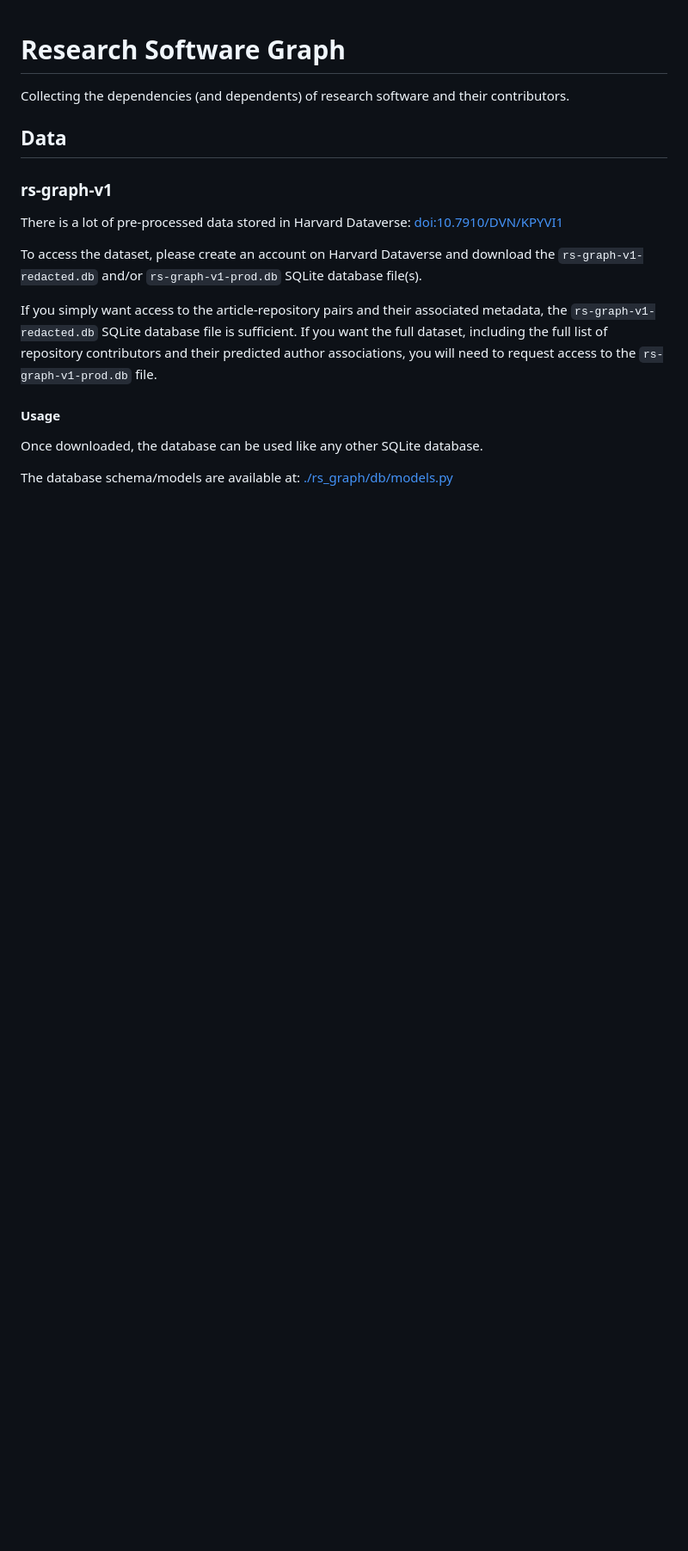
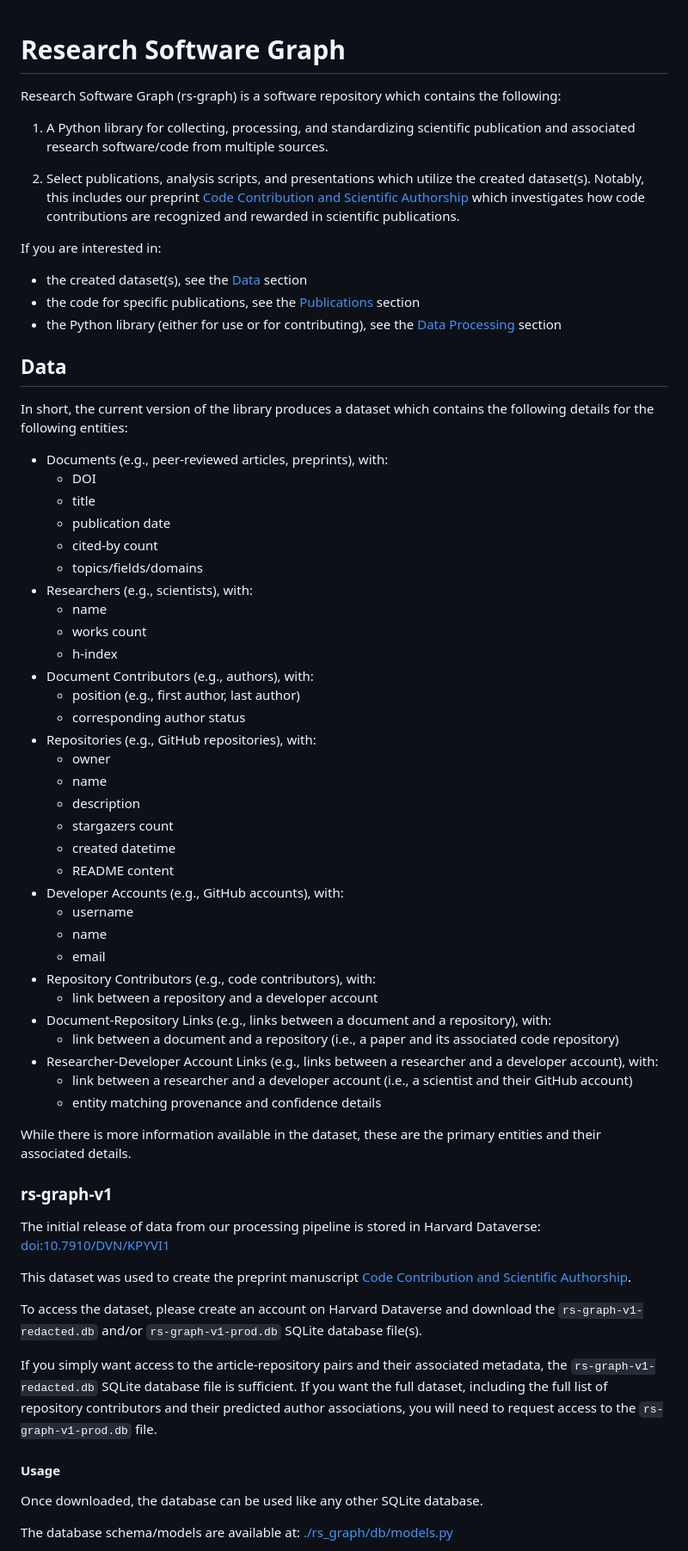
Before and after one commit to evamaxfield/rs-graph, a Markdown page: README.md, the part around one of its changes. Shown at 86% size. Drawn GitHub-style; blank space fills up the shorter version.

```diff
--- a/README.md
+++ b/README.md
@@ -1,13 +1,61 @@
 # Research Software Graph
 
-Collecting the dependencies (and dependents) of research software and their contributors.
+Research Software Graph (rs-graph) is a software repository which contains the following:
+
+1. A Python library for collecting, processing, and standardizing scientific publication and associated research software/code from multiple sources.
+
+2. Select publications, analysis scripts, and presentations which utilize the created dataset(s). Notably, this includes our preprint [Code Contribution and Scientific Authorship](https://evamaxfield.github.io/rs-graph/qss-code-contribution.html) which investigates how code contributions are recognized and rewarded in scientific publications.
+
+If you are interested in:
+
+- the created dataset(s), see the [Data](#data) section
+- the code for specific publications, see the [Publications](#publications) section
+- the Python library (either for use or for contributing), see the [Data Processing](#data-processing) section
 
 ## Data
 
+In short, the current version of the library produces a dataset which contains the following details for the following entities:
+
+- Documents (e.g., peer-reviewed articles, preprints), with:
+  - DOI
+  - title
+  - publication date
+  - cited-by count
+  - topics/fields/domains
+- Researchers (e.g., scientists), with:
+  - name
+  - works count
+  - h-index
+- Document Contributors (e.g., authors), with:
+  - position (e.g., first author, last author)
+  - corresponding author status
+- Repositories (e.g., GitHub repositories), with:
+  - owner
+  - name
+  - description
+  - stargazers count
+  - created datetime
+  - README content
+- Developer Accounts (e.g., GitHub accounts), with:
+  - username
+  - name
+  - email
+- Repository Contributors (e.g., code contributors), with:
+  - link between a repository and a developer account
+- Document-Repository Links (e.g., links between a document and a repository), with:
+  - link between a document and a repository (i.e., a paper and its associated code repository)
+- Researcher-Developer Account Links (e.g., links between a researcher and a developer account), with:
+  - link between a researcher and a developer account (i.e., a scientist and their GitHub account)
+  - entity matching provenance and confidence details
+
+While there is more information available in the dataset, these are the primary entities and their associated details.
+
 ### rs-graph-v1
 
-There is a lot of pre-processed data stored in Harvard Dataverse:
+The initial release of data from our processing pipeline is stored in Harvard Dataverse:
 [doi:10.7910/DVN/KPYVI1](https://doi.org/10.7910/DVN/KPYVI1)
+
+This dataset was used to create the preprint manuscript [Code Contribution and Scientific Authorship](https://evamaxfield.github.io/rs-graph/qss-code-contribution.html).
 
 To access the dataset, please create an account on Harvard Dataverse and download the
 `rs-graph-v1-redacted.db` and/or `rs-graph-v1-prod.db` SQLite database file(s).
```
Also changed, not shown: other parts of README.md (+107 -71 lines).
